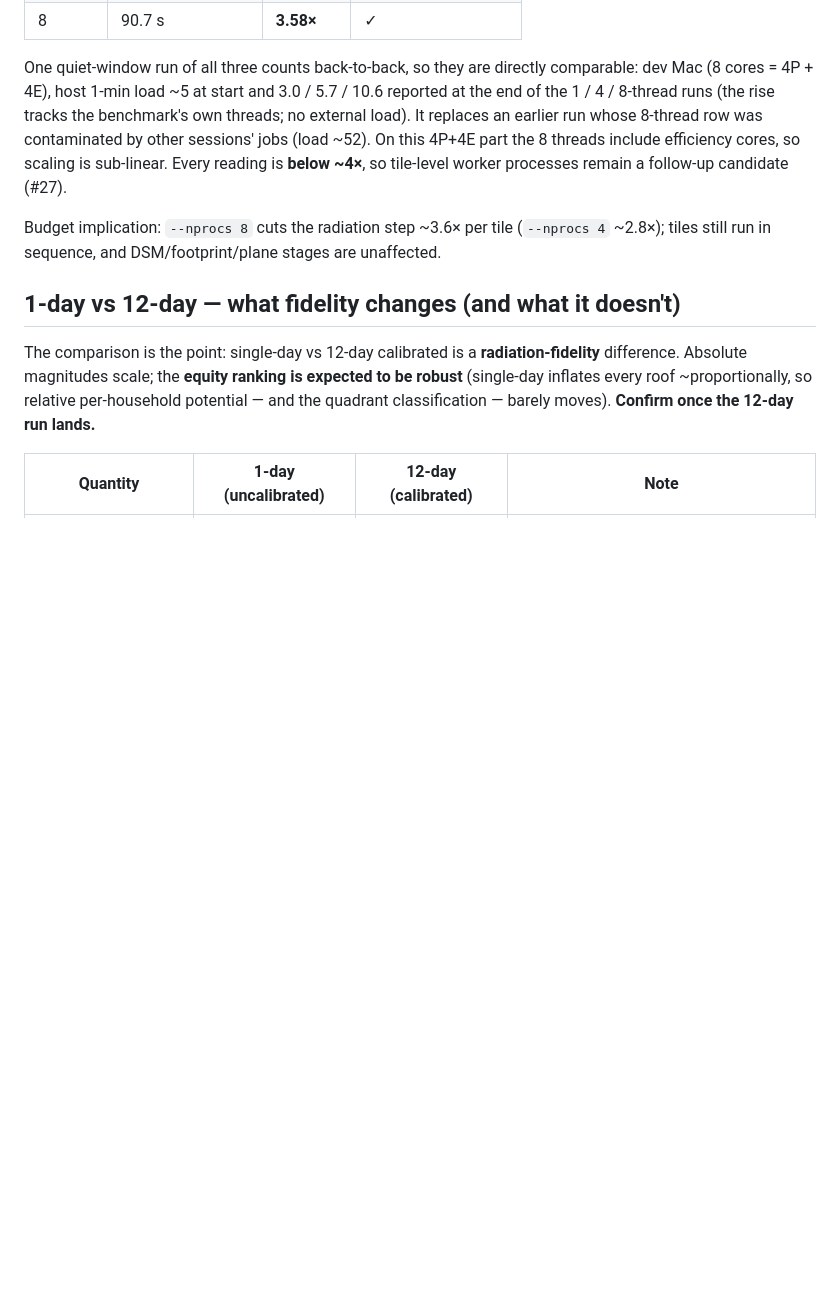
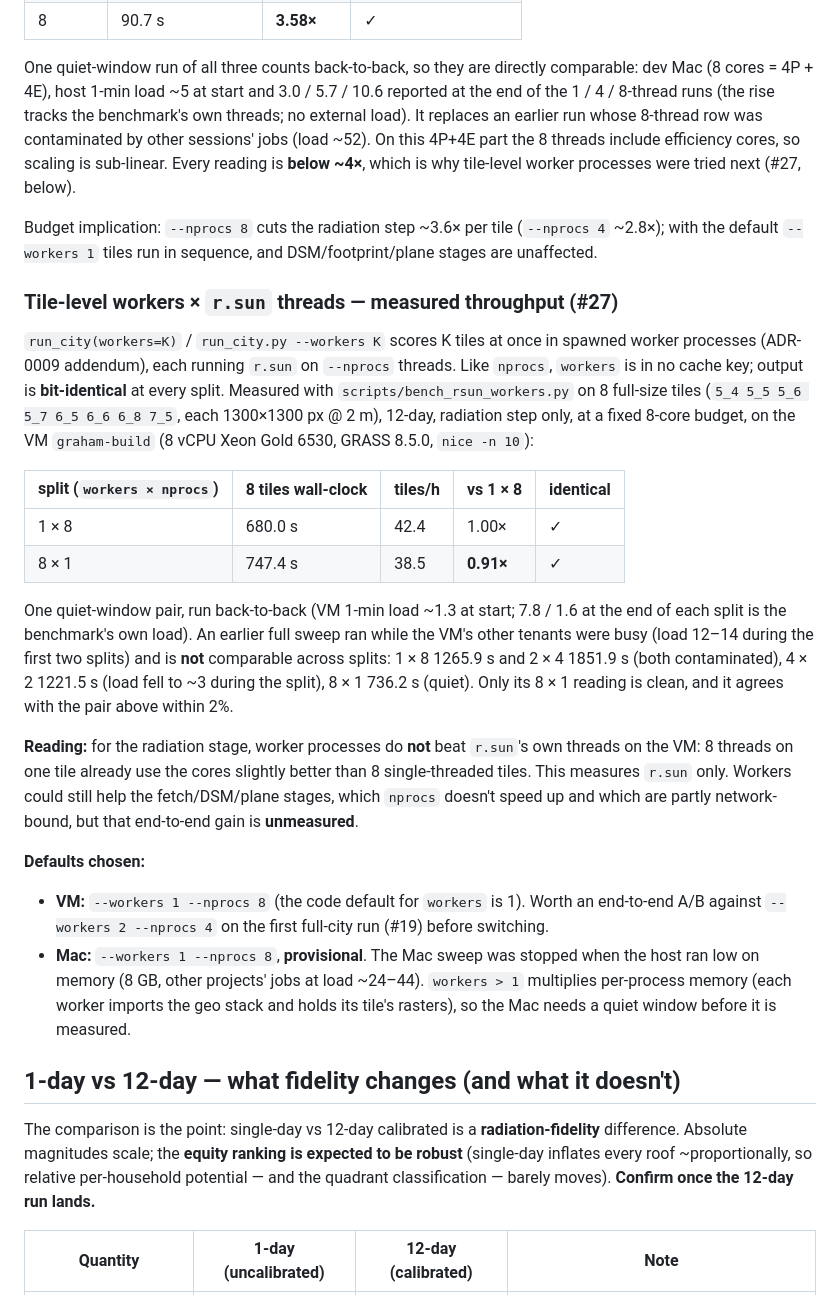
Before and after one commit to Dhruv-Kapri/Rooftop-Solar-Potential, a Markdown page: docs/benchmarks/stage-2-part2-dc-city-scale.md, the part around the change. Drawn GitHub-style; blank space fills up the shorter version.

Commit message:
docs(bench): record workers × nprocs r.sun throughput on the VM; pick defaults (#27)
Clean VM pair: 1x8 680.0 s vs 8x1 747.4 s for 8 tiles (12-day) — tile workers
don't beat r.sun threads for the radiation stage. Defaults: --workers 1 --nprocs 8
(VM measured; Mac provisional — its sweep was stopped by host memory pressure).

```diff
--- a/docs/benchmarks/stage-2-part2-dc-city-scale.md
+++ b/docs/benchmarks/stage-2-part2-dc-city-scale.md
@@ -68,10 +68,43 @@ One quiet-window run of all three counts back-to-back, so they are directly comp
 1 / 4 / 8-thread runs (the rise tracks the benchmark's own threads; no external load). It replaces an
 earlier run whose 8-thread row was contaminated by other sessions' jobs (load ~52). On this 4P+4E
 part the 8 threads include efficiency cores, so scaling is sub-linear. Every reading is **below
-~4×**, so tile-level worker processes remain a follow-up candidate (#27).
+~4×**, which is why tile-level worker processes were tried next (#27, below).
 
-Budget implication: `--nprocs 8` cuts the radiation step ~3.6× per tile (`--nprocs 4` ~2.8×); tiles still run in
-sequence, and DSM/footprint/plane stages are unaffected.
+Budget implication: `--nprocs 8` cuts the radiation step ~3.6× per tile (`--nprocs 4` ~2.8×); with
+the default `--workers 1` tiles run in sequence, and DSM/footprint/plane stages are unaffected.
+
+### Tile-level workers × `r.sun` threads — measured throughput (#27)
+
+`run_city(workers=K)` / `run_city.py --workers K` scores K tiles at once in spawned worker processes
+(ADR-0009 addendum), each running `r.sun` on `--nprocs` threads. Like `nprocs`, `workers` is in no
+cache key; output is **bit-identical** at every split. Measured with `scripts/bench_rsun_workers.py`
+on 8 full-size tiles (`5_4 5_5 5_6 5_7 6_5 6_6 6_8 7_5`, each 1300×1300 px @ 2 m), 12-day, radiation
+step only, at a fixed 8-core budget, on the VM `graham-build` (8 vCPU Xeon Gold 6530, GRASS 8.5.0,
+`nice -n 10`):
+
+| split (`workers × nprocs`) | 8 tiles wall-clock | tiles/h | vs 1 × 8 | identical |
+|---|---|---|---|---|
+| 1 × 8 | 680.0 s | 42.4 | 1.00× | ✓ |
+| 8 × 1 | 747.4 s | 38.5 | **0.91×** | ✓ |
+
+One quiet-window pair, run back-to-back (VM 1-min load ~1.3 at start; 7.8 / 1.6 at the end of each
+split is the benchmark's own load). An earlier full sweep ran while the VM's other tenants were busy
+(load 12–14 during the first two splits) and is **not** comparable across splits: 1 × 8 1265.9 s and
+2 × 4 1851.9 s (both contaminated), 4 × 2 1221.5 s (load fell to ~3 during the split), 8 × 1 736.2 s
+(quiet). Only its 8 × 1 reading is clean, and it agrees with the pair above within 2%.
+
+**Reading:** for the radiation stage, worker processes do **not** beat `r.sun`'s own threads on the
+VM: 8 threads on one tile already use the cores slightly better than 8 single-threaded tiles. This
+measures `r.sun` only. Workers could still help the fetch/DSM/plane stages, which `nprocs` doesn't
+speed up and which are partly network-bound, but that end-to-end gain is **unmeasured**.
+
+**Defaults chosen:**
+- **VM:** `--workers 1 --nprocs 8` (the code default for `workers` is 1). Worth an end-to-end A/B
+  against `--workers 2 --nprocs 4` on the first full-city run (#19) before switching.
+- **Mac:** `--workers 1 --nprocs 8`, **provisional**. The Mac sweep was stopped when the host
+  ran low on memory (8 GB, other projects' jobs at load ~24–44). `workers > 1` multiplies per-process
+  memory (each worker imports the geo stack and holds its tile's rasters), so the Mac needs a quiet
+  window before it is measured.
 
 ## 1-day vs 12-day — what fidelity changes (and what it doesn't)
 
```
